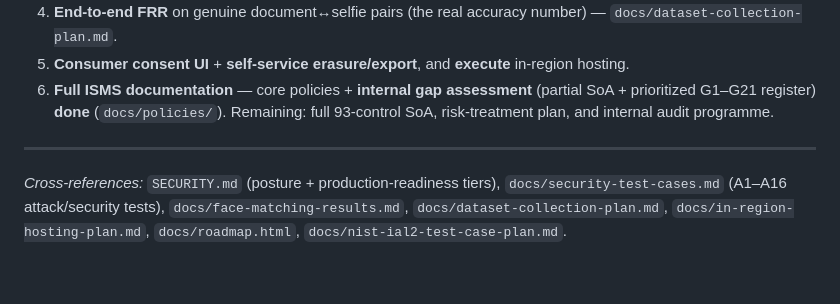
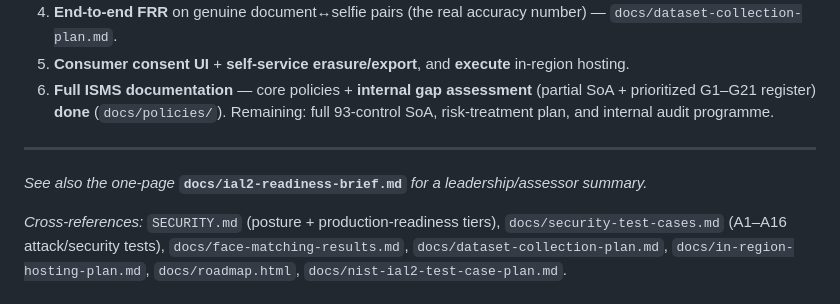
Before and after one commit to Blank-develop/ekyc-system-codex, a Markdown page: docs/controls-standards-mapping.md, the part around the change. Drawn GitHub-style; blank space fills up the shorter version.

```diff
--- a/docs/controls-standards-mapping.md
+++ b/docs/controls-standards-mapping.md
@@ -141,6 +141,8 @@ of an audit: "for requirement X, show me the control and the proof."
 
 ---
 
+*See also the one-page* **`docs/ial2-readiness-brief.md`** *for a leadership/assessor summary.*
+
 *Cross-references:* `SECURITY.md` (posture + production-readiness tiers),
 `docs/security-test-cases.md` (A1–A16 attack/security tests), `docs/face-matching-results.md`,
 `docs/dataset-collection-plan.md`, `docs/in-region-hosting-plan.md`, `docs/roadmap.html`,
```
Also changed, not shown: docs/ial2-readiness-brief.md (added, +45 -0 lines).
